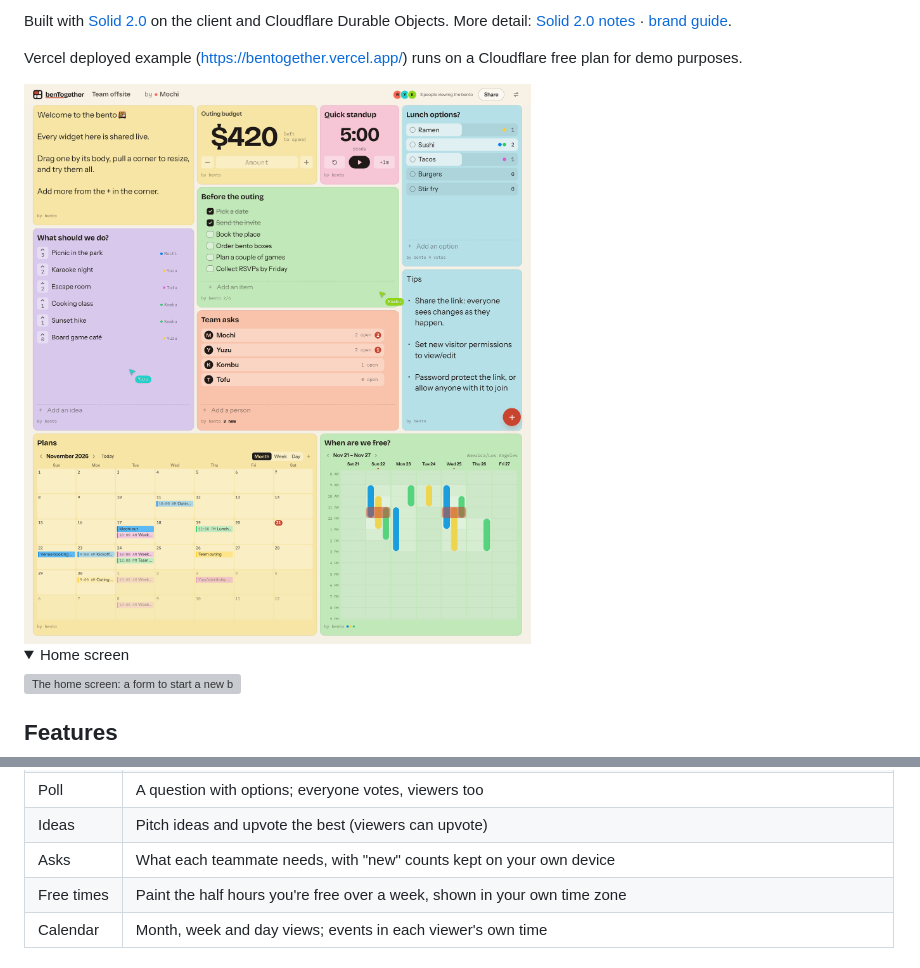
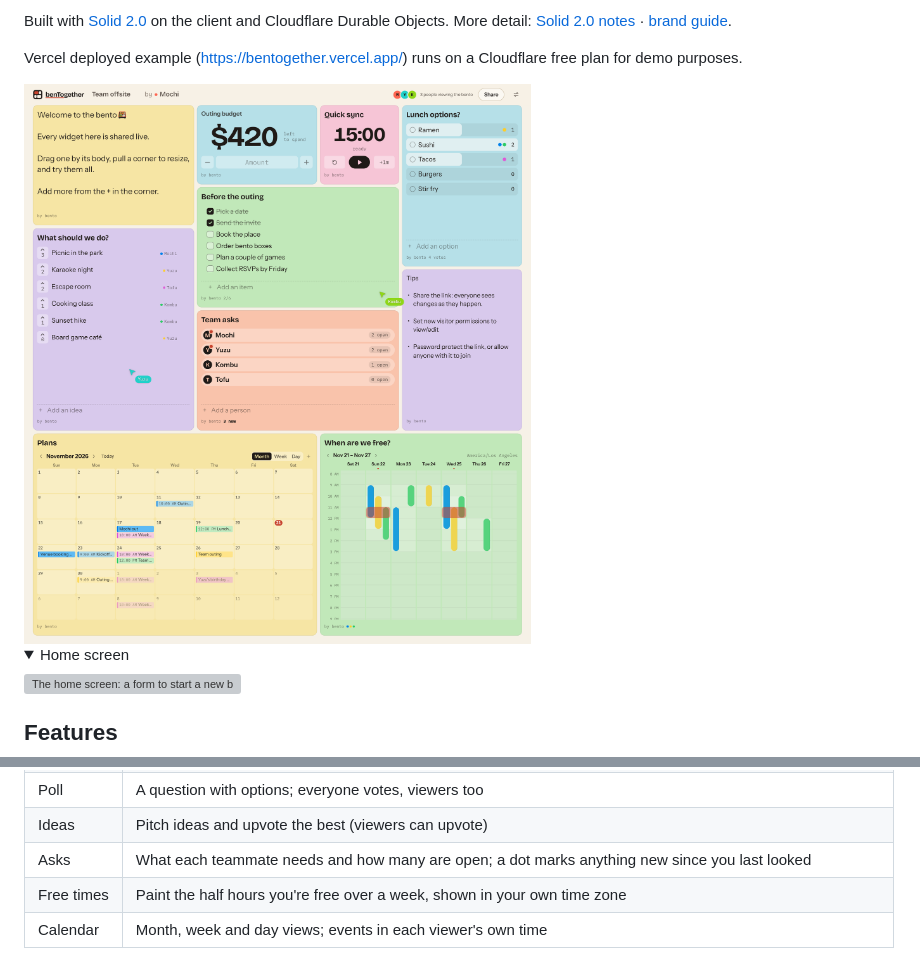
Before and after one commit to ben-yeung/bentogether, a Markdown page: README.md, 2 parts joined by grey strips. GitHub-like rendering; pictures changed too: docs/images/starter-board-light.png; folded sections open; grey boxes are pictures that could not be loaded.

```diff
--- a/README.md
+++ b/README.md
@@ -46,7 +46,7 @@ Vercel deployed example (https://bentogether.vercel.app/) runs on a Cloudflare f
 | Timer      | One countdown for everyone, counted on each screen from the server's clock                                                    |
 | Poll       | A question with options; everyone votes, viewers too                                                                          |
 | Ideas      | Pitch ideas and upvote the best (viewers can upvote)                                                                          |
-| Asks       | What each teammate needs, with "new" counts kept on your own device                                                           |
+| Asks       | What each teammate needs and how many are open; a dot marks anything new since you last looked                                |
 | Free times | Paint the half hours you're free over a week, shown in your own time zone                                                     |
 | Calendar   | Month, week and day views; events in each viewer's own time                                                                   |
 
```
Also changed, not shown: docs/images/home-dark.png, docs/images/starter-board-dark.png, 9 other files.
